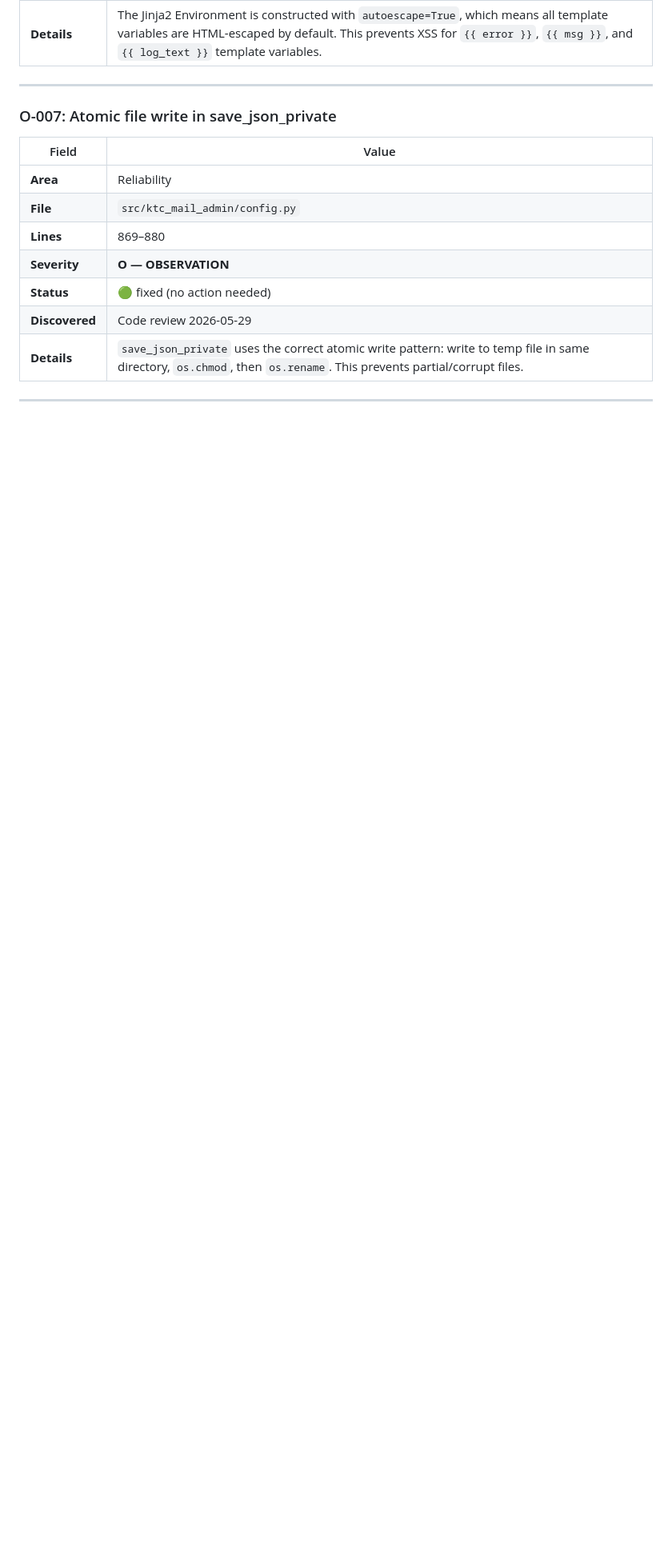
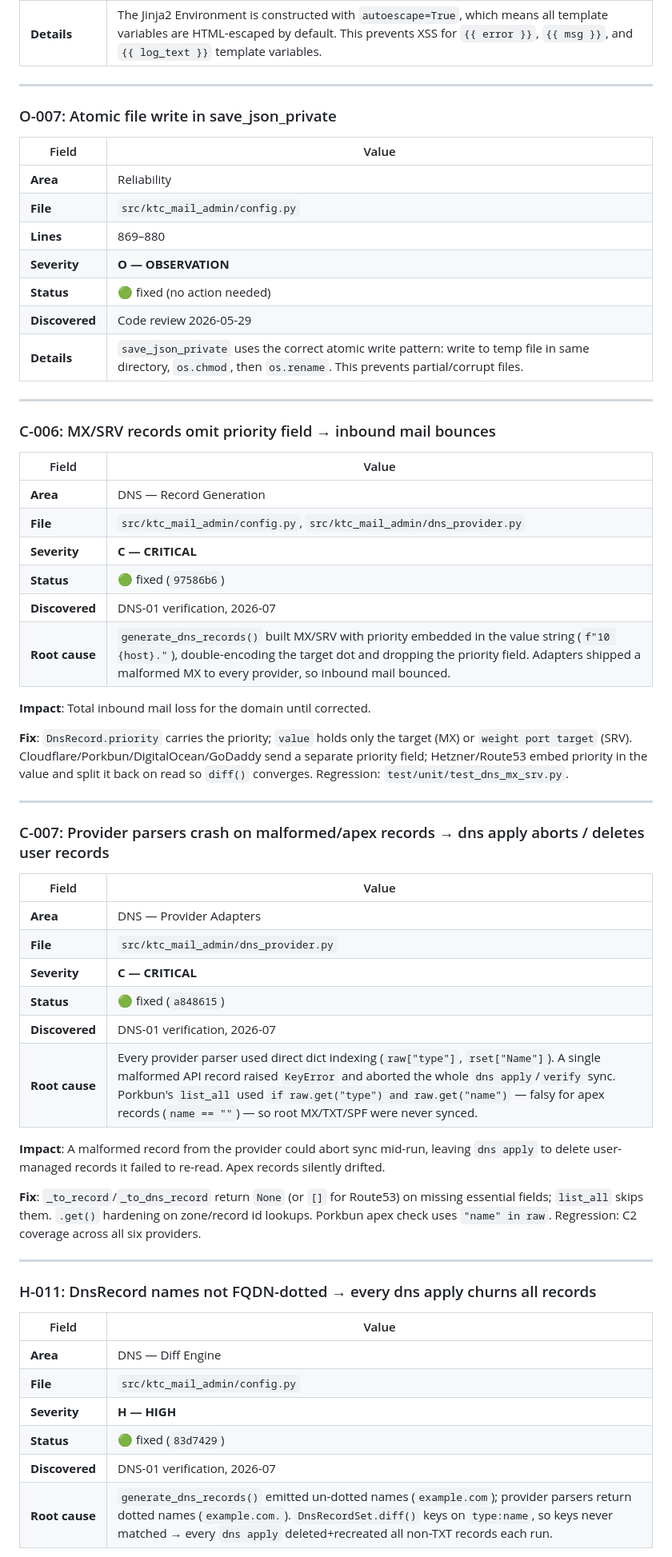
Before and after one commit to Dvalin21/KTC_MAIL, a Markdown page: ISSUE_REGISTRY.md, the part around one of its changes. Shown at 80% size. Drawn GitHub-style; blank space fills up the shorter version.

```diff
--- a/ISSUE_REGISTRY.md
+++ b/ISSUE_REGISTRY.md
@@ -1014,3 +1014,48 @@ reflect real module names.
 
 ---
 
+### C-006: MX/SRV records omit priority field → inbound mail bounces
+
+| Field | Value |
+|-------|-------|
+| **Area** | DNS — Record Generation |
+| **File** | `src/ktc_mail_admin/config.py`, `src/ktc_mail_admin/dns_provider.py` |
+| **Severity** | **C — CRITICAL** |
+| **Status** | 🟢 fixed (`97586b6`) |
+| **Discovered** | DNS-01 verification, 2026-07 |
+| **Root cause** | `generate_dns_records()` built MX/SRV with priority embedded in the value string (`f"10 {host}."`), double-encoding the target dot and dropping the priority field. Adapters shipped a malformed MX to every provider, so inbound mail bounced. |
+
+**Impact**: Total inbound mail loss for the domain until corrected.
+
+**Fix**: `DnsRecord.priority` carries the priority; `value` holds only the target (MX) or `weight port target` (SRV). Cloudflare/Porkbun/DigitalOcean/GoDaddy send a separate priority field; Hetzner/Route53 embed priority in the value and split it back on read so `diff()` converges. Regression: `test/unit/test_dns_mx_srv.py`.
+
+---
+
+### C-007: Provider parsers crash on malformed/apex records → dns apply aborts / deletes user records
+
+| Field | Value |
+|-------|-------|
+| **Area** | DNS — Provider Adapters |
+| **File** | `src/ktc_mail_admin/dns_provider.py` |
+| **Severity** | **C — CRITICAL** |
+| **Status** | 🟢 fixed (`a848615`) |
+| **Discovered** | DNS-01 verification, 2026-07 |
+| **Root cause** | Every provider parser used direct dict indexing (`raw["type"]`, `rset["Name"]`). A single malformed API record raised `KeyError` and aborted the whole `dns apply`/`verify` sync. Porkbun's `list_all` used `if raw.get("type") and raw.get("name")` — falsy for apex records (`name == ""`) — so root MX/TXT/SPF were never synced. |
+
+**Impact**: A malformed record from the provider could abort sync mid-run, leaving `dns apply` to delete user-managed records it failed to re-read. Apex records silently drifted.
+
+**Fix**: `_to_record`/`_to_dns_record` return `None` (or `[]` for Route53) on missing essential fields; `list_all` skips them. `.get()` hardening on zone/record id lookups. Porkbun apex check uses `"name" in raw`. Regression: C2 coverage across all six providers.
+
+---
+
+### H-011: DnsRecord names not FQDN-dotted → every dns apply churns all records
+
+| Field | Value |
+|-------|-------|
+| **Area** | DNS — Diff Engine |
+| **File** | `src/ktc_mail_admin/config.py` |
+| **Severity** | **H — HIGH** |
+| **Status** | 🟢 fixed (`83d7429`) |
+| **Discovered** | DNS-01 verification, 2026-07 |
+| **Root cause** | `generate_dns_records()` emitted un-dotted names (`example.com`); provider parsers return dotted names (`example.com.`). `DnsRecordSet.diff()` keys on `type:name`, so keys never matched → every `dns apply` deleted+recreated all non-TXT records each run. |
+
```
Also changed, not shown: other parts of ISSUE_REGISTRY.md (+23 -3 lines), HANDOFF.md (+10 -3 lines).
